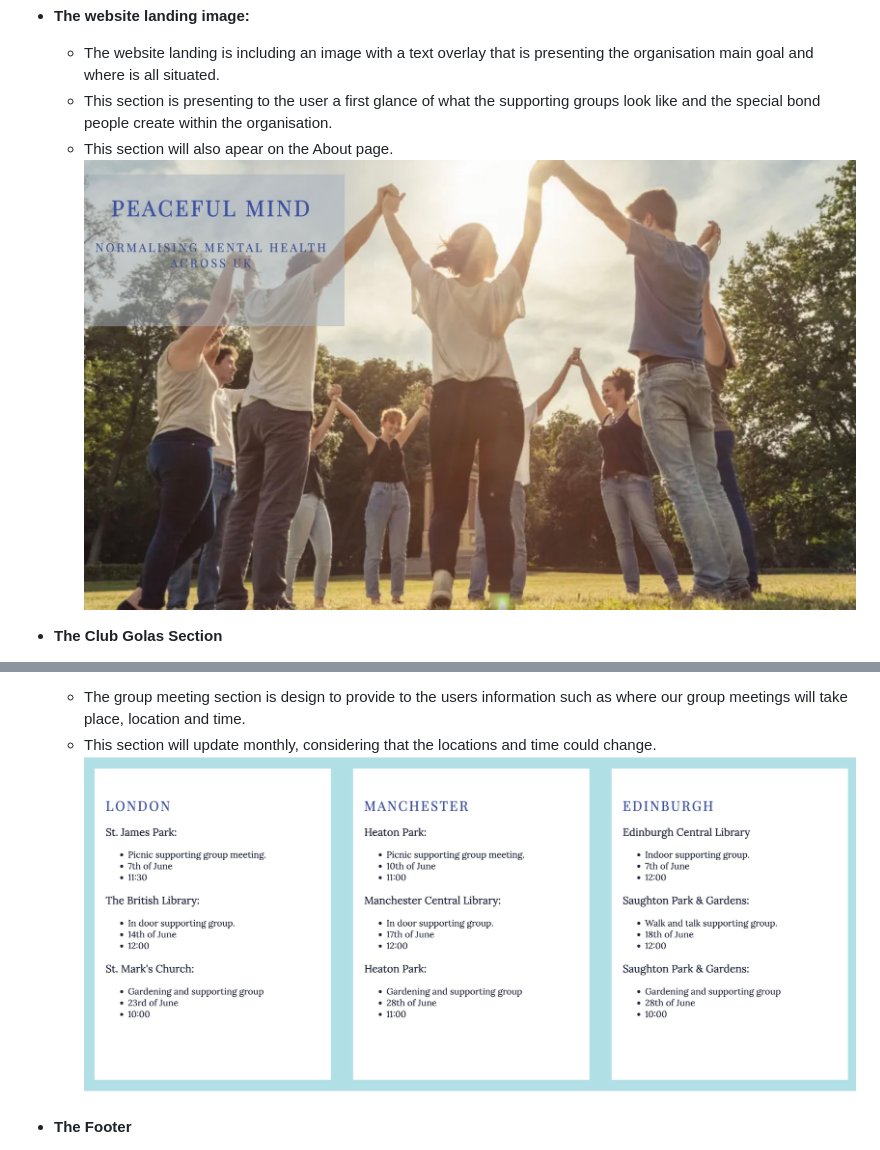
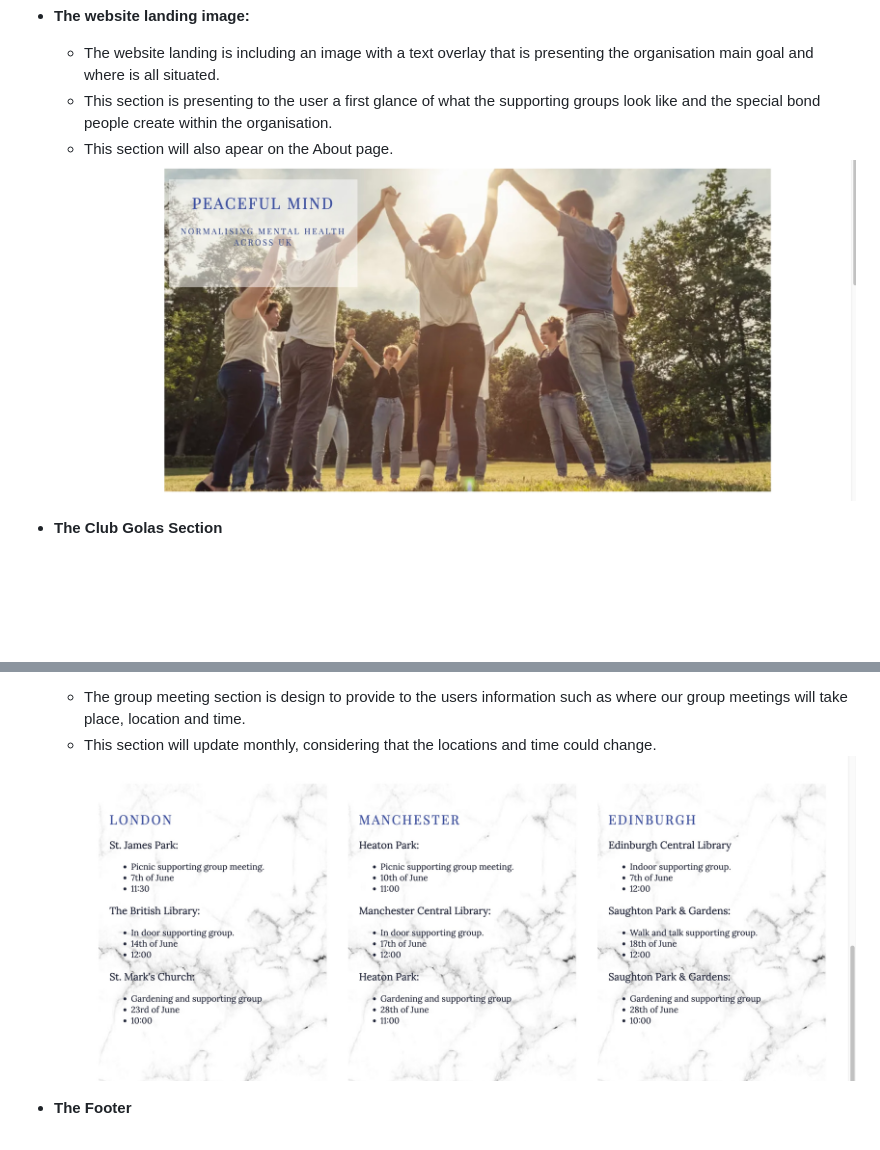
Before and after one commit to MartaCzM/peaceful-mind, a Markdown page: README.md, 2 parts joined by grey strips. GitHub-like rendering; pictures changed too: assets/images/meetings-location.jpeg (deleted), assets/images/meetings-location.jpg (added), assets/images/webpage-landing.jpeg (deleted); blank space fills up the shorter version.

Commit message:
Add changes to cover image and meetings section

```diff
--- a/README.md
+++ b/README.md
@@ -15,7 +15,7 @@ Peaceful Mind is a website that had been created with the idea in mind of normal
     * The website landing is including an image with a text overlay that is presenting the organisation main goal and where is all situated.
     * This section is presenting to the user a first glance of what the supporting groups look like and the special bond people create within the organisation.
     * This section will also apear on the About page.
-![Screenshot of the website landing](assets/images/webpage-landing.jpeg)
+![Screenshot of the website landing](assets/images/webpage-landing.jpg)
 
 - **The Club Golas Section**
     * The club goals section is design to provide information to the reader related to what is like to be part of our community.
@@ -25,7 +25,7 @@ Peaceful Mind is a website that had been created with the idea in mind of normal
 - **Group Meeting Section**
     * The group meeting section is design to provide to the users information such as where our group meetings will take place, location and time.
     * This section will update monthly, considering that the locations and time could change.
-![Screeenshot of the group meeting section](assets/images/meetings-location.jpeg)
+![Screeenshot of the group meeting section](assets/images/meetings-location.jpg)
 
 - **The Footer**
     * Within the footer user can find direct links to the social media paltforms for the Peaceful Mind. The links will sent the user on a new tab to the related social media platform.
```
Also changed, not shown: assets/images/background.jpeg (added), 2 other files.
